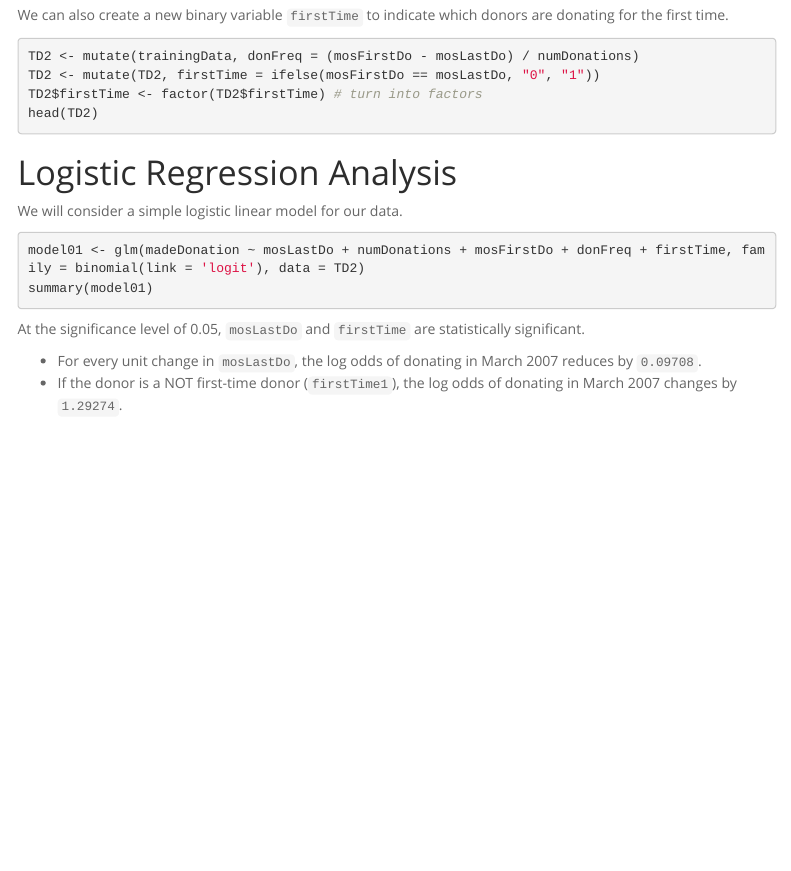
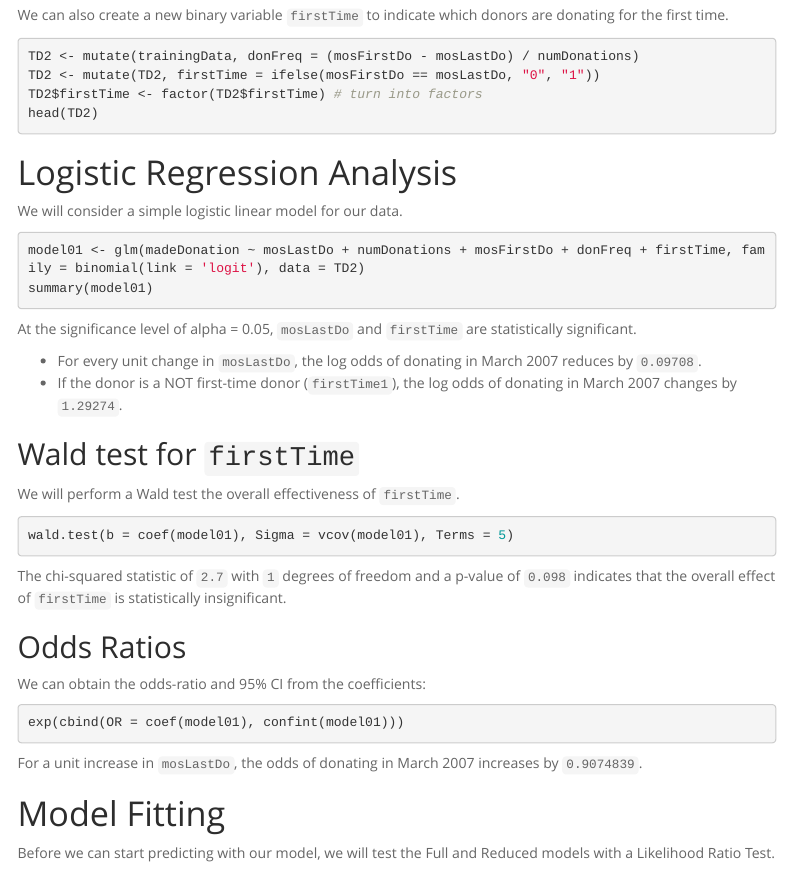
Before and after one commit to lilajomok/blood-donations, an R Markdown document (blood-donations-data-analysis.rmd): the page in a window 1100 px wide, from 2120 px down. Rendered offline with R 4.5, knitr and Pandoc, with nearby package versions; the code chunks are not run, so their results and figures are left out; menus at the side of the page are left out.

Commit message:
Performed Wald test, added Odds Ratio and started Likelihood Ratio test

````diff
--- a/blood-donations-data-analysis.rmd
+++ b/blood-donations-data-analysis.rmd
@@ -113,7 +113,29 @@ model01 <- glm(madeDonation ~ mosLastDo + numDonations + mosFirstDo + donFreq +
 summary(model01)
 ```
 
-At the significance level of 0.05, `mosLastDo` and `firstTime` are statistically significant.
+At the significance level of alpha = 0.05, `mosLastDo` and `firstTime` are statistically significant.
 
 - For every unit change in `mosLastDo`, the log odds of donating in March 2007 reduces by `0.09708`.
 - If the donor is a NOT first-time donor (`firstTime1`), the log odds of donating in March 2007 changes by `1.29274`.
+
+## Wald test for `firstTime`
+
+We will perform a Wald test the overall effectiveness of `firstTime`.
+```{r}
+wald.test(b = coef(model01), Sigma = vcov(model01), Terms = 5)
+```
+
+The chi-squared statistic of `2.7` with `1` degrees of freedom and a p-value of `0.098` indicates that the overall effect of `firstTime` is statistically insignificant.
+
+## Odds Ratios
+
+We can obtain the odds-ratio and 95% CI from the coefficients:
+```{r}
+exp(cbind(OR = coef(model01), confint(model01)))
+```
+
+For a unit increase in `mosLastDo`, the odds of donating in March 2007 increases by `0.9074839`.
+
+# Model Fitting
+
+Before we can start predicting with our model, we will test the Full and Reduced models with a Likelihood Ratio Test.
````
